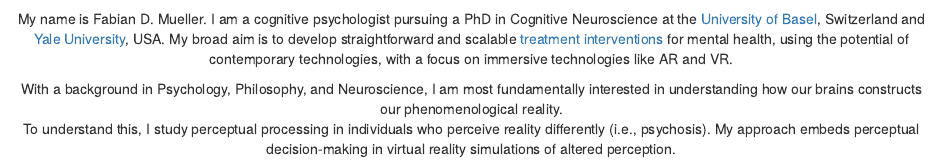
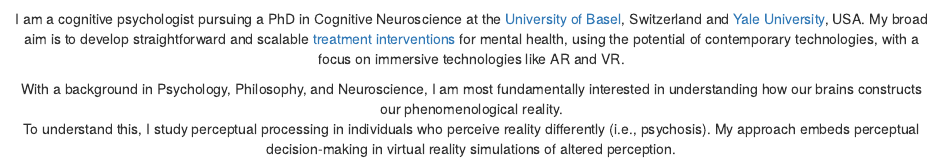
Before and after one commit to FabianDMueller/fabiandmueller.github.io, an R Markdown document (index.Rmd): the page in a window 1100 px wide, from 190 px down. Rendered offline with R 4.5, knitr and Pandoc, with nearby package versions; drawn as R Markdown's standard HTML page in place of the format the file asks for.

Commit message:
MRI und index

````diff
--- a/index.Rmd
+++ b/index.Rmd
@@ -13,7 +13,7 @@ knitr::include_graphics("images/index/me2.png")
 ```
 
 
-My name is Fabian D. Mueller. I am a cognitive psychologist pursuing a PhD in Cognitive Neuroscience at the <a href="https://mcn.unibas.ch/de/">University of Basel</a>, Switzerland and <a href="https://campuspress.yale.edu/cannonlab/">Yale University</a>, USA. My broad aim is to develop straightforward and scalable <a href="https://www.sciencedirect.com/science/article/pii/S2666915323001658?via%3Dihub">treatment interventions</a> for mental health, using the potential of contemporary technologies, with a focus on immersive technologies like AR and VR.
+I am a cognitive psychologist pursuing a PhD in Cognitive Neuroscience at the <a href="https://mcn.unibas.ch/de/">University of Basel</a>, Switzerland and <a href="https://campuspress.yale.edu/cannonlab/">Yale University</a>, USA. My broad aim is to develop straightforward and scalable <a href="https://www.sciencedirect.com/science/article/pii/S2666915323001658?via%3Dihub">treatment interventions</a> for mental health, using the potential of contemporary technologies, with a focus on immersive technologies like AR and VR.
 
 
 
````
Also changed, not shown: docs/search.json, 4 other files.
